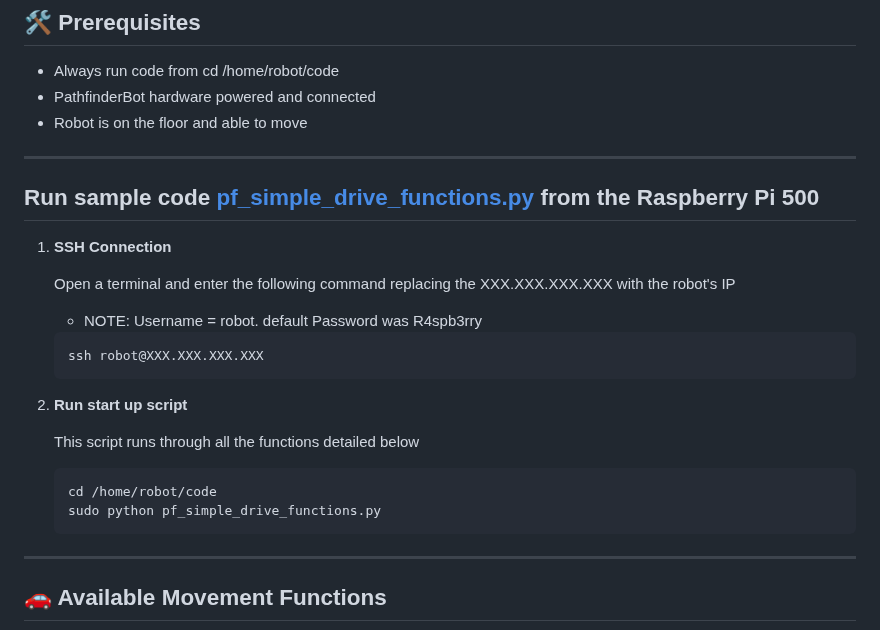
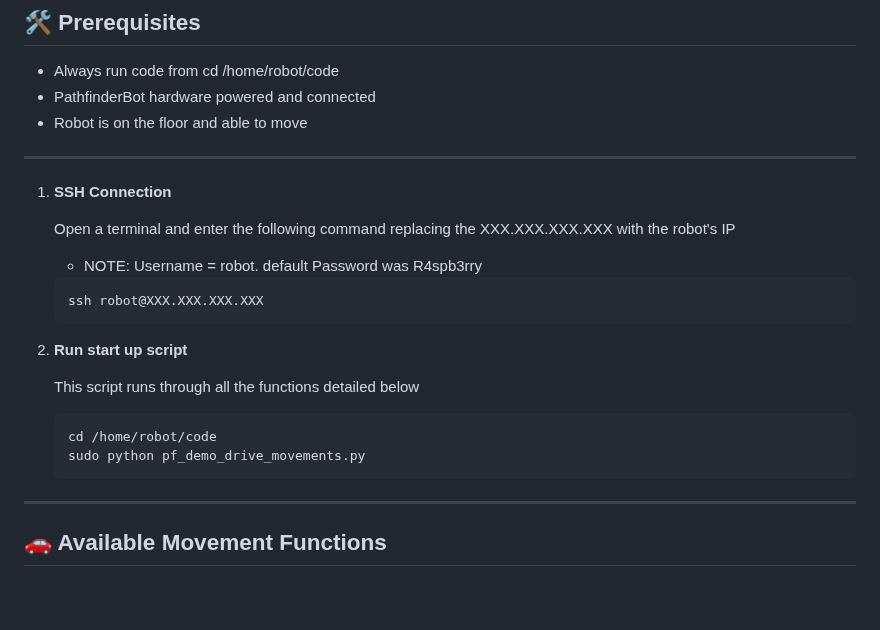
Before and after one commit to stemoutreach/PathfinderBot, a Markdown page: Robot_Capabilities/Simple_Drive_Guide.md, the part around the change. Drawn GitHub-style; blank space fills up the shorter version.

```diff
--- a/Robot_Capabilities/Simple_Drive_Guide.md
+++ b/Robot_Capabilities/Simple_Drive_Guide.md
@@ -12,9 +12,6 @@ This guide shows you how to control your PathfinderBot's motors using basic dire
 - Robot is on the floor and able to move
 
 ---
-## Run sample code [pf_simple_drive_functions.py](/code/pf_simple_drive_functions.py) from the Raspberry Pi 500
-
-
 
 
 1. **SSH Connection**
@@ -30,7 +27,7 @@ This guide shows you how to control your PathfinderBot's motors using basic dire
    This script runs through all the functions detailed below
    ~~~
    cd /home/robot/code
-   sudo python pf_simple_drive_functions.py
+   sudo python pf_demo_drive_movements.py
    ~~~
 
 ---
```
